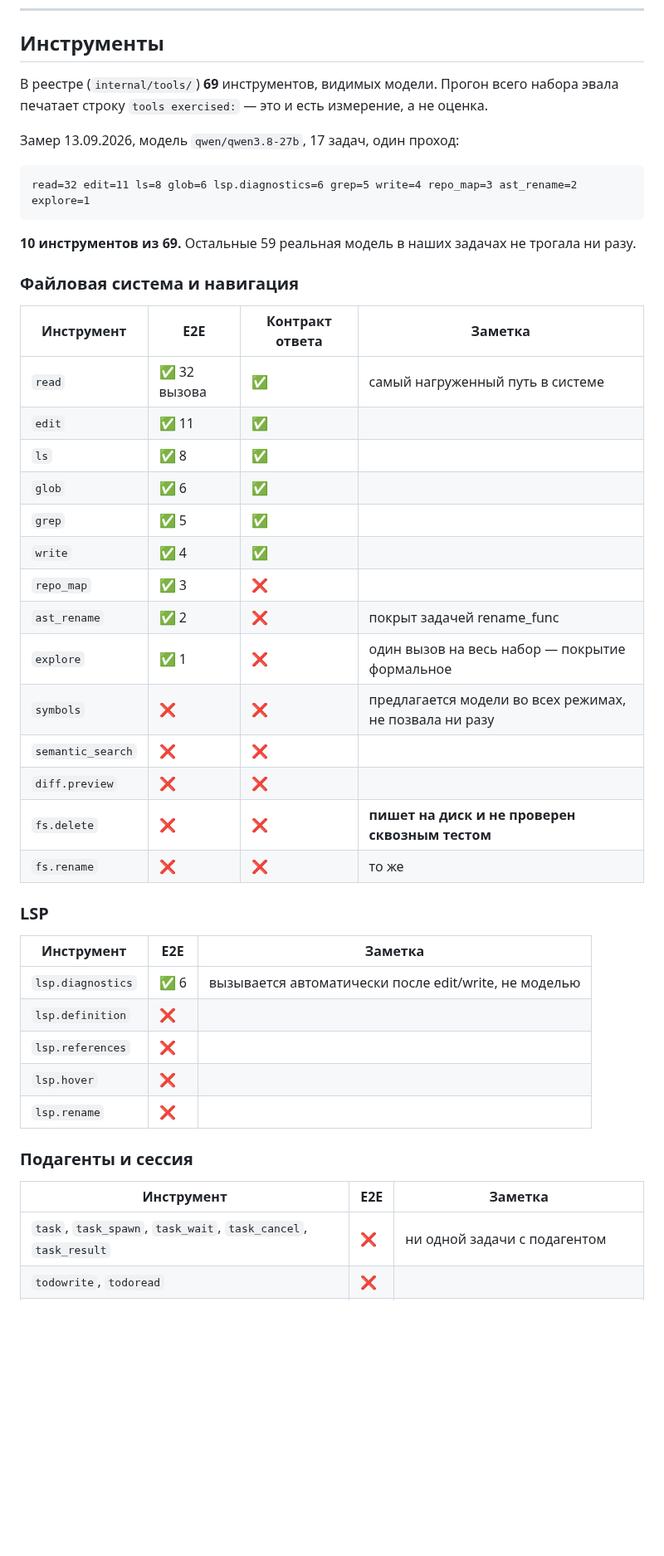
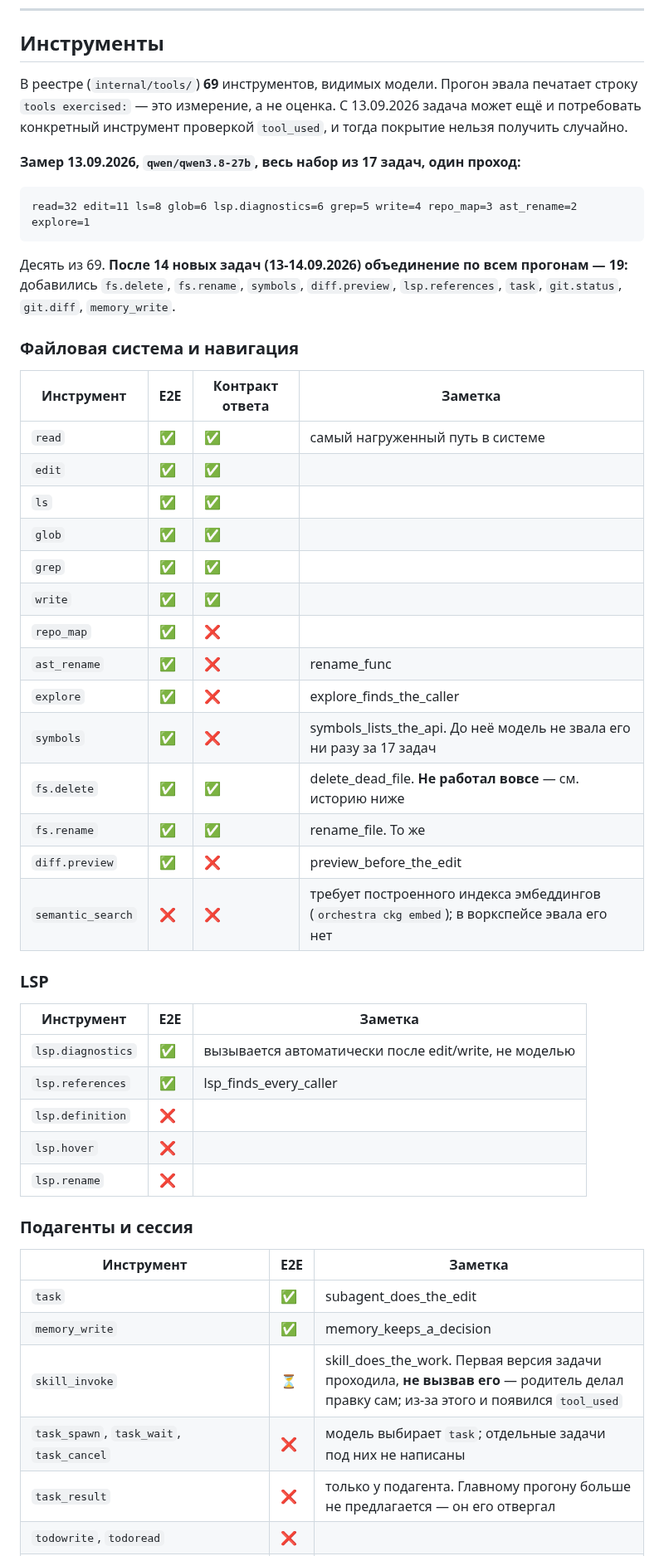
Before and after one commit to GreyKxtx/Orchestra, a Markdown page: docs/coverage-map.md, the part around one of its changes. Shown at 83% size. Drawn GitHub-style; blank space fills up the shorter version.

````diff
--- a/docs/coverage-map.md
+++ b/docs/coverage-map.md
@@ -67,43 +67,47 @@
 
 ## Инструменты
 
-В реестре (`internal/tools/`) **69** инструментов, видимых модели. Прогон всего набора
-эвала печатает строку `tools exercised:` — это и есть измерение, а не оценка.
+В реестре (`internal/tools/`) **69** инструментов, видимых модели. Прогон эвала печатает
+строку `tools exercised:` — это измерение, а не оценка. С 13.09.2026 задача может ещё и
+потребовать конкретный инструмент проверкой `tool_used`, и тогда покрытие нельзя получить
+случайно.
 
-Замер 13.09.2026, модель `qwen/qwen3.8-27b`, 17 задач, один проход:
+**Замер 13.09.2026, `qwen/qwen3.8-27b`, весь набор из 17 задач, один проход:**
 
 ```
 read=32 edit=11 ls=8 glob=6 lsp.diagnostics=6 grep=5 write=4 repo_map=3 ast_rename=2 explore=1
 ```
 
-**10 инструментов из 69.** Остальные 59 реальная модель в наших задачах не трогала ни разу.
+Десять из 69. **После 14 новых задач (13-14.09.2026) объединение по всем прогонам — 19:**
+добавились `fs.delete`, `fs.rename`, `symbols`, `diff.preview`, `lsp.references`, `task`,
+`git.status`, `git.diff`, `memory_write`.
 
 ### Файловая система и навигация
 
 | Инструмент | E2E | Контракт ответа | Заметка |
 |---|---|---|---|
-| `read` | ✅ 32 вызова | ✅ | самый нагруженный путь в системе |
-| `edit` | ✅ 11 | ✅ | |
-| `ls` | ✅ 8 | ✅ | |
-| `glob` | ✅ 6 | ✅ | |
-| `grep` | ✅ 5 | ✅ | |
-| `write` | ✅ 4 | ✅ | |
-| `repo_map` | ✅ 3 | ❌ | |
-| `ast_rename` | ✅ 2 | ❌ | покрыт задачей rename_func |
-| `explore` | ✅ 1 | ❌ | один вызов на весь набор — покрытие формальное |
-| `symbols` | ❌ | ❌ | предлагается модели во всех режимах, не позвала ни разу |
-| `semantic_search` | ❌ | ❌ | |
-| `diff.preview` | ❌ | ❌ | |
-| `fs.delete` | ❌ | ❌ | **пишет на диск и не проверен сквозным тестом** |
-| `fs.rename` | ❌ | ❌ | то же |
+| `read` | ✅ | ✅ | самый нагруженный путь в системе |
+| `edit` | ✅ | ✅ | |
+| `ls` | ✅ | ✅ | |
+| `glob` | ✅ | ✅ | |
+| `grep` | ✅ | ✅ | |
+| `write` | ✅ | ✅ | |
+| `repo_map` | ✅ | ❌ | |
+| `ast_rename` | ✅ | ❌ | rename_func |
+| `explore` | ✅ | ❌ | explore_finds_the_caller |
+| `symbols` | ✅ | ❌ | symbols_lists_the_api. До неё модель не звала его ни разу за 17 задач |
+| `fs.delete` | ✅ | ✅ | delete_dead_file. **Не работал вовсе** — см. историю ниже |
+| `fs.rename` | ✅ | ✅ | rename_file. То же |
+| `diff.preview` | ✅ | ❌ | preview_before_the_edit |
+| `semantic_search` | ❌ | ❌ | требует построенного индекса эмбеддингов (`orchestra ckg embed`); в воркспейсе эвала его нет |
 
 ### LSP
 
 | Инструмент | E2E | Заметка |
 |---|---|---|
-| `lsp.diagnostics` | ✅ 6 | вызывается автоматически после edit/write, не моделью |
+| `lsp.diagnostics` | ✅ | вызывается автоматически после edit/write, не моделью |
+| `lsp.references` | ✅ | lsp_finds_every_caller |
 | `lsp.definition` | ❌ | |
-| `lsp.references` | ❌ | |
 | `lsp.hover` | ❌ | |
 | `lsp.rename` | ❌ | |
 
@@ -111,5 +115,9 @@ read=32 edit=11 ls=8 glob=6 lsp.diagnostics=6 grep=5 write=4 repo_map=3 ast_rena
 
 | Инструмент | E2E | Заметка |
 |---|---|---|
-| `task`, `task_spawn`, `task_wait`, `task_cancel`, `task_result` | ❌ | ни одной задачи с подагентом |
+| `task` | ✅ | subagent_does_the_edit |
+| `memory_write` | ✅ | memory_keeps_a_decision |
+| `skill_invoke` | ⏳ | skill_does_the_work. Первая версия задачи проходила, **не вызвав его** — родитель делал правку сам; из-за этого и появился `tool_used` |
+| `task_spawn`, `task_wait`, `task_cancel` | ❌ | модель выбирает `task`; отдельные задачи под них не написаны |
+| `task_result` | ❌ | только у подагента. Главному прогону больше не предлагается — он его отвергал |
 | `todowrite`, `todoread` | ❌ | |
````
Also changed, not shown: other parts of docs/coverage-map.md (+59 -26 lines).
